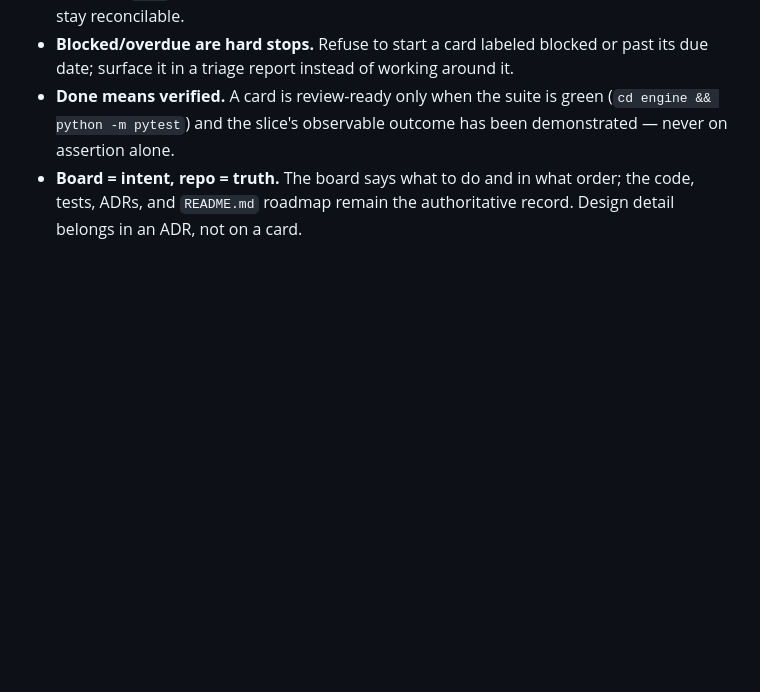
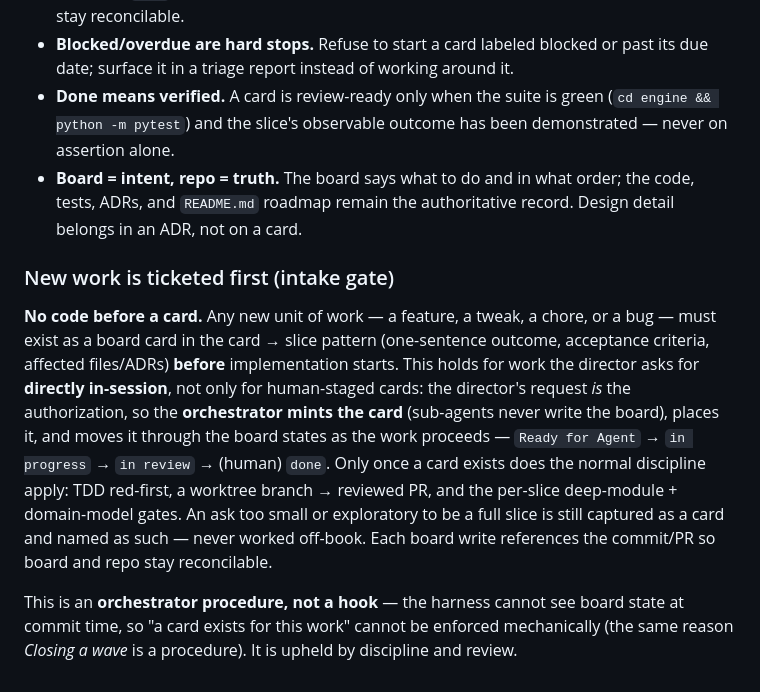
Before and after one commit to wesduffdev/brain, a Markdown page: CLAUDE.md, the part around the change. Rendered like a GitHub page; blank space fills up the shorter version.

Commit message:
docs: add the "new work is ticketed first" intake gate (CLAUDE.md + governance index)
Any new unit of work — including a direct in-session director request — must
exist as a board card in the card->slice pattern BEFORE implementation starts.
The director's request is the authorization; the orchestrator mints the card
(sub-agents never write the board) and moves it Ready for Agent -> in progress
-> in review -> done, then the normal TDD / worktree-PR / deep-module +
domain-model gates apply. Too-small-to-slice asks are still captured as a card,
never worked off-book.

Recorded as an orchestrator PROCEDURE, not a hook — the harness can't see board
state at commit time (same reason "closing a wave" is a procedure).

Adds the matching row to the README governance index (same-change sync rule).
Docs-only; suite 92 passed, 7 skipped.

Co-Authored-By: Claude Opus 4.8 (1M context) <noreply@anthropic.com>
Claude-Session: https://claude.ai/code/session_01N1YGevcwjTWgST5SS623Ku

```diff
--- a/CLAUDE.md
+++ b/CLAUDE.md
@@ -263,3 +263,24 @@ Development work may be sourced from the Trello board **NPC** (short link
 - **Board = intent, repo = truth.** The board says what to do and in what order;
   the code, tests, ADRs, and `README.md` roadmap remain the authoritative
   record. Design detail belongs in an ADR, not on a card.
+
+### New work is ticketed first (intake gate)
+
+**No code before a card.** Any new unit of work — a feature, a tweak, a chore,
+or a bug — must exist as a board card in the card → slice pattern (one-sentence
+outcome, acceptance criteria, affected files/ADRs) **before** implementation
+starts. This holds for work the director asks for **directly in-session**, not
+only for human-staged cards: the director's request *is* the authorization, so
+the **orchestrator mints the card** (sub-agents never write the board), places
+it, and moves it through the board states as the work proceeds —
+`Ready for Agent` → `in progress` → `in review` → (human) `done`. Only once a
+card exists does the normal discipline apply: TDD red-first, a worktree branch →
+reviewed PR, and the per-slice deep-module + domain-model gates. An ask too
+small or exploratory to be a full slice is still captured as a card and named as
+such — never worked off-book. Each board write references the commit/PR so board
+and repo stay reconcilable.
+
+This is an **orchestrator procedure, not a hook** — the harness cannot see board
+state at commit time, so "a card exists for this work" cannot be enforced
+mechanically (the same reason *Closing a wave* is a procedure). It is upheld by
+discipline and review.
```
Also changed, not shown: README.md (+1 -0 lines).
